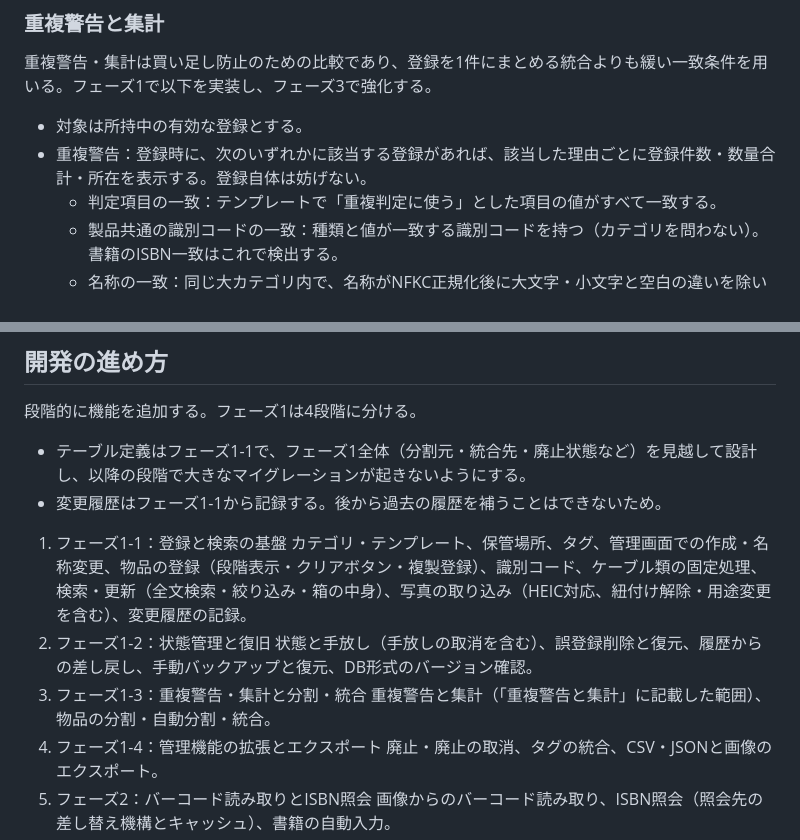
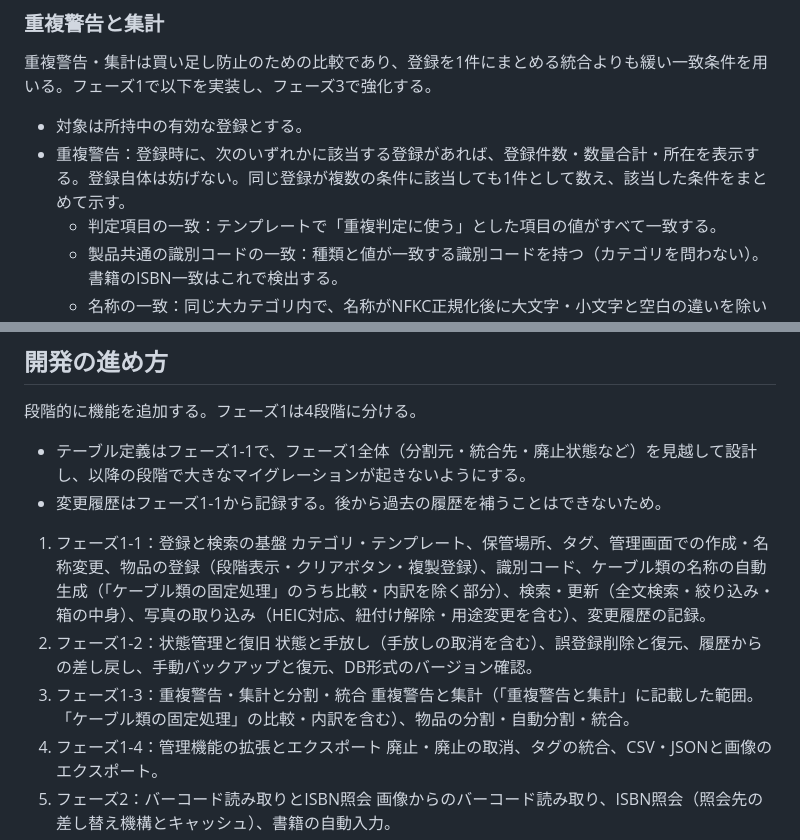
Before and after one commit to in0ho1no/okiba, a Markdown page: docs/spec.md, 2 parts joined by grey strips. Drawn GitHub-style.

Commit message:
フェーズ1-1の範囲と重複警告の表示単位を明確化
1-1にケーブル類の固定処理を丸ごと含めると、1-3で扱う比較・内訳まで前倒しに見えるため、
1-1は名称の自動生成だけに絞った。
ケーブルは名称を属性から生成するため判定項目と名称の両条件に同時に該当しやすく、
条件ごとに数えると件数が二重になるため、登録単位で1件にまとめて表示する。

Co-Authored-By: Claude Opus 5.5 <noreply@anthropic.com>

```diff
--- a/docs/spec.md
+++ b/docs/spec.md
@@ -209,7 +209,7 @@
 重複警告・集計は買い足し防止のための比較であり、登録を1件にまとめる統合よりも緩い一致条件を用いる。フェーズ1で以下を実装し、フェーズ3で強化する。
 
 - 対象は所持中の有効な登録とする。
-- 重複警告：登録時に、次のいずれかに該当する登録があれば、該当した理由ごとに登録件数・数量合計・所在を表示する。登録自体は妨げない。
+- 重複警告：登録時に、次のいずれかに該当する登録があれば、登録件数・数量合計・所在を表示する。登録自体は妨げない。同じ登録が複数の条件に該当しても1件として数え、該当した条件をまとめて示す。
   - 判定項目の一致：テンプレートで「重複判定に使う」とした項目の値がすべて一致する。
   - 製品共通の識別コードの一致：種類と値が一致する識別コードを持つ（カテゴリを問わない）。書籍のISBN一致はこれで検出する。
   - 名称の一致：同じ大カテゴリ内で、名称がNFKC正規化後に大文字・小文字と空白の違いを除いて一致する。
@@ -410,11 +410,11 @@
 - 変更履歴はフェーズ1-1から記録する。後から過去の履歴を補うことはできないため。
 
 1. フェーズ1-1：登録と検索の基盤
-   カテゴリ・テンプレート、保管場所、タグ、管理画面での作成・名称変更、物品の登録（段階表示・クリアボタン・複製登録）、識別コード、ケーブル類の固定処理、検索・更新（全文検索・絞り込み・箱の中身）、写真の取り込み（HEIC対応、紐付け解除・用途変更を含む）、変更履歴の記録。
+   カテゴリ・テンプレート、保管場所、タグ、管理画面での作成・名称変更、物品の登録（段階表示・クリアボタン・複製登録）、識別コード、ケーブル類の名称の自動生成（「ケーブル類の固定処理」のうち比較・内訳を除く部分）、検索・更新（全文検索・絞り込み・箱の中身）、写真の取り込み（HEIC対応、紐付け解除・用途変更を含む）、変更履歴の記録。
 2. フェーズ1-2：状態管理と復旧
    状態と手放し（手放しの取消を含む）、誤登録削除と復元、履歴からの差し戻し、手動バックアップと復元、DB形式のバージョン確認。
 3. フェーズ1-3：重複警告・集計と分割・統合
-   重複警告と集計（「重複警告と集計」に記載した範囲）、物品の分割・自動分割・統合。
+   重複警告と集計（「重複警告と集計」に記載した範囲。「ケーブル類の固定処理」の比較・内訳を含む）、物品の分割・自動分割・統合。
 4. フェーズ1-4：管理機能の拡張とエクスポート
    廃止・廃止の取消、タグの統合、CSV・JSONと画像のエクスポート。
 5. フェーズ2：バーコード読み取りとISBN照会
```
